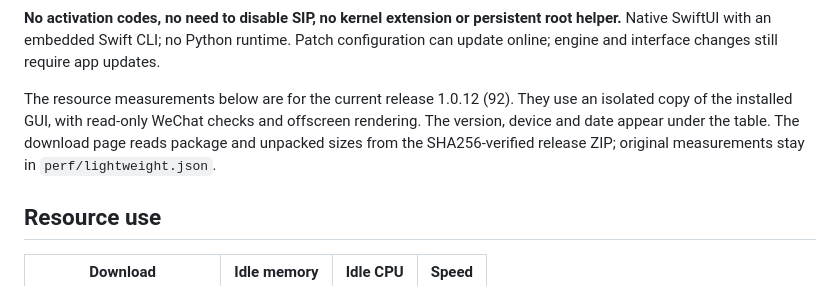
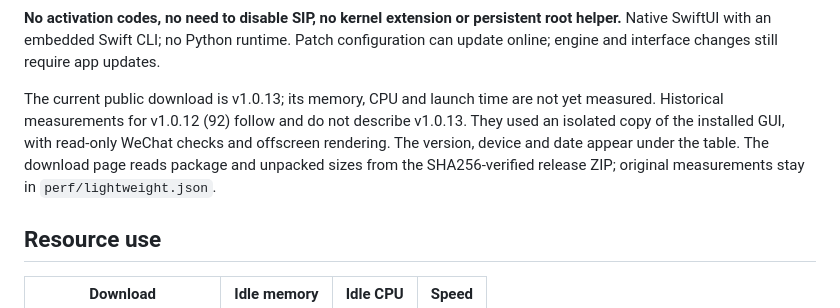
Before and after one commit to zengtianli/WeChatUnrevoke, a Markdown page: README_EN.md, the part around the change. Rendered like a GitHub page.

```diff
--- a/README_EN.md
+++ b/README_EN.md
@@ -32,7 +32,7 @@ WeChatUnrevoke reads your WeChat build and lets you manage patches through a nat
 
 **No activation codes, no need to disable SIP, no kernel extension or persistent root helper.** Native SwiftUI with an embedded Swift CLI; no Python runtime. Patch configuration can update online; engine and interface changes still require app updates.
 
-The resource measurements below are for the current release 1.0.12 (92). They use an isolated copy of the installed GUI, with read-only WeChat checks and offscreen rendering. The version, device and date appear under the table. The download page reads package and unpacked sizes from the SHA256-verified release ZIP; original measurements stay in `perf/lightweight.json`.
+The current public download is v1.0.13; its memory, CPU and launch time are not yet measured. Historical measurements for v1.0.12 (92) follow and do not describe v1.0.13. They used an isolated copy of the installed GUI, with read-only WeChat checks and offscreen rendering. The version, device and date appear under the table. The download page reads package and unpacked sizes from the SHA256-verified release ZIP; original measurements stay in `perf/lightweight.json`.
 
 <!-- lightweight:start -->
 ## Resource use
```
Also changed, not shown: README.md (+1 -1 lines).
